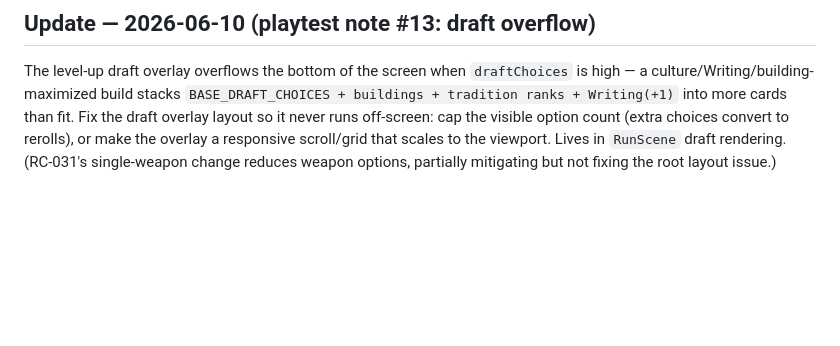
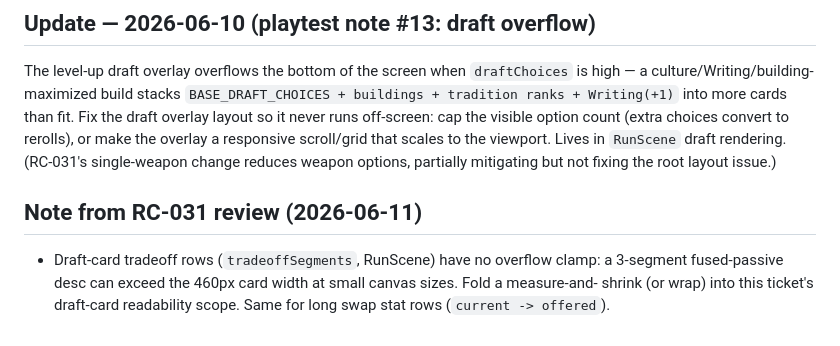
Before and after one commit to JAKSecurity/stone-to-stars, a Markdown page: docs/tickets/RC-022-run-readability-bundle.md, the part around the change. GitHub-like rendering; blank space fills up the shorter version.

Commit message:
docs(RC-022): note draft tradeoff-row overflow clamp (from RC-031 T10 review)

```diff
--- a/docs/tickets/RC-022-run-readability-bundle.md
+++ b/docs/tickets/RC-022-run-readability-bundle.md
@@ -52,3 +52,9 @@ Writing(+1)` into more cards than fit. Fix the draft overlay layout so it never
 cap the visible option count (extra choices convert to rerolls), or make the overlay a responsive
 scroll/grid that scales to the viewport. Lives in `RunScene` draft rendering. (RC-031's single-weapon
 change reduces weapon options, partially mitigating but not fixing the root layout issue.)
+
+## Note from RC-031 review (2026-06-11)
+- Draft-card tradeoff rows (`tradeoffSegments`, RunScene) have no overflow clamp: a 3-segment
+  fused-passive desc can exceed the 460px card width at small canvas sizes. Fold a measure-and-
+  shrink (or wrap) into this ticket's draft-card readability scope. Same for long swap stat rows
+  (`current -> offered`).
```
